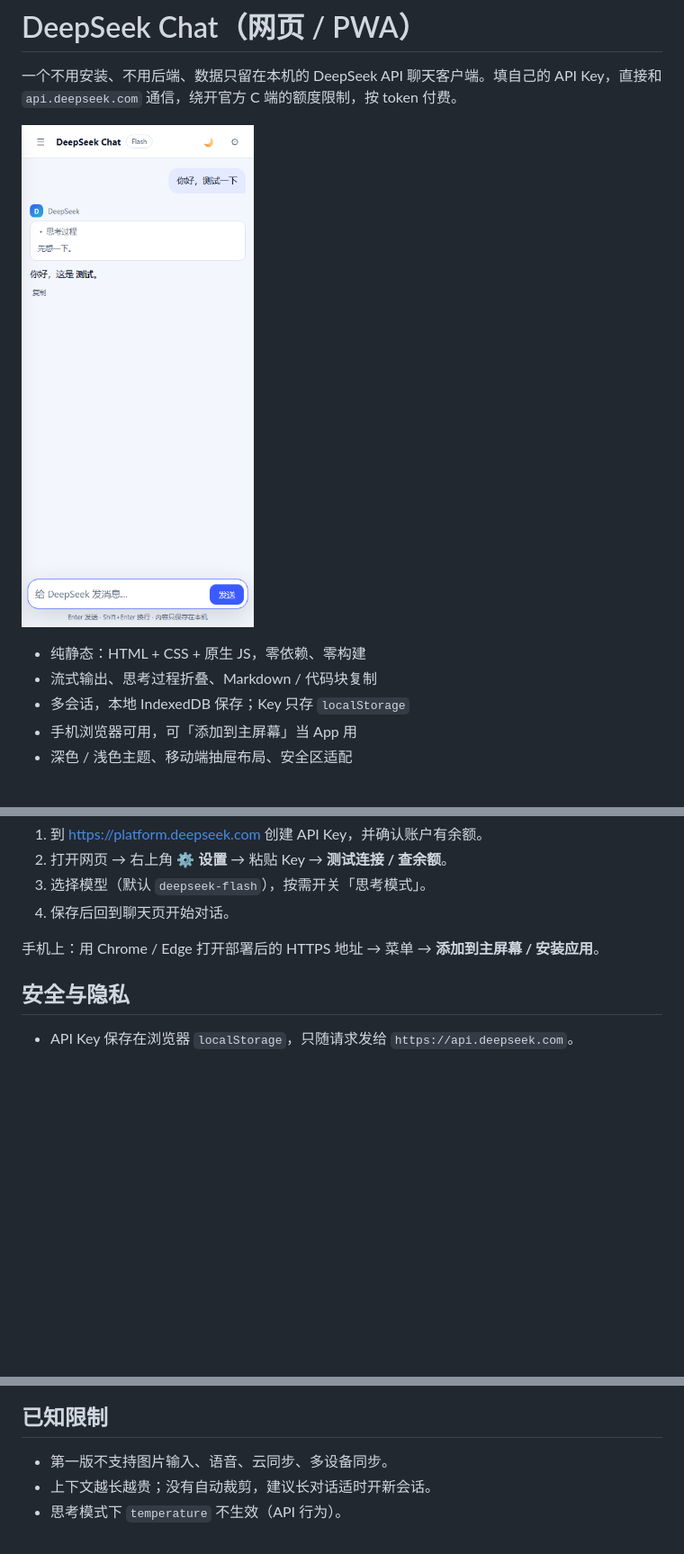
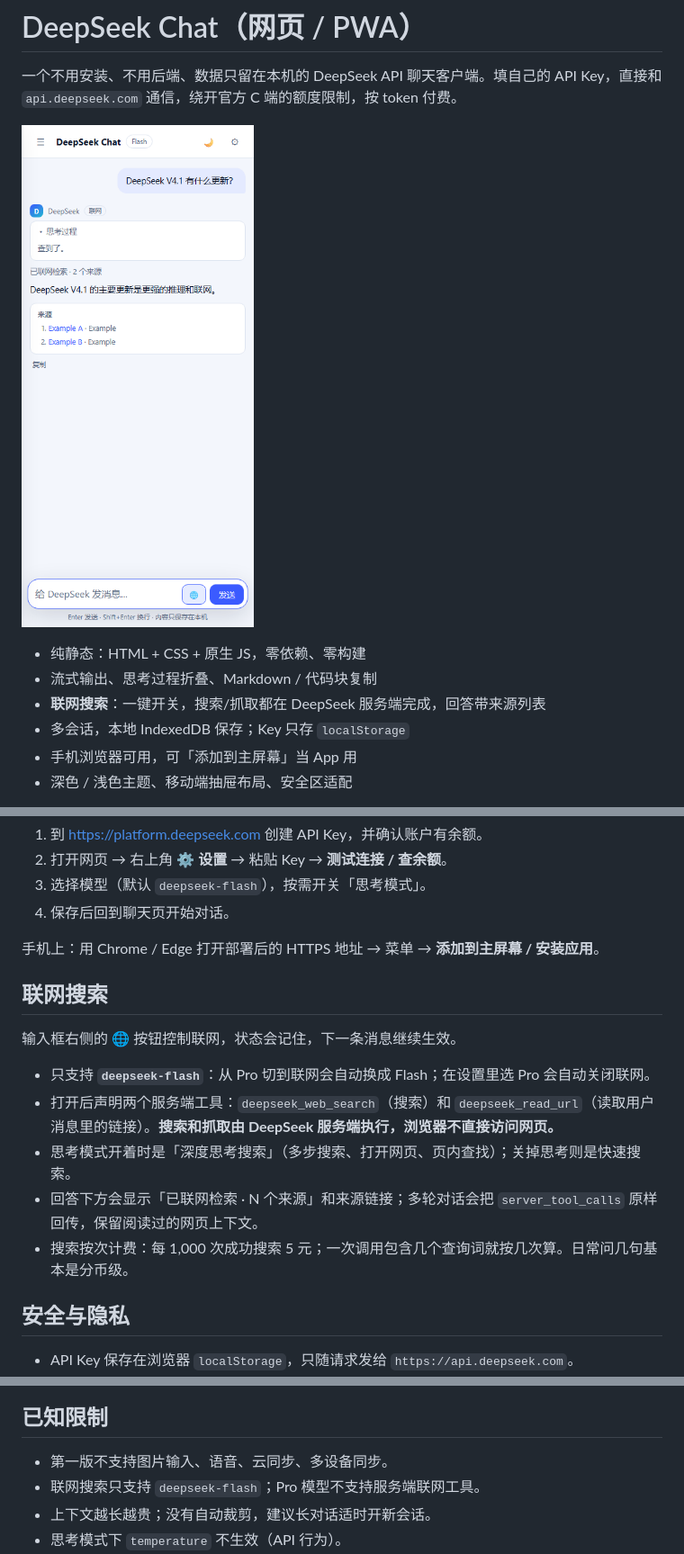
Before and after one commit to FurinainFontaine/myDeepseek, a Markdown page: README.md, 3 parts joined by grey strips. Shown at 90% size. Rendered like a GitHub page; pictures changed too: screenshot.png; blank space fills up the shorter version.

Commit message:
Add server-side web search with sources

```diff
--- a/README.md
+++ b/README.md
@@ -6,6 +6,7 @@
 
 - 纯静态：HTML + CSS + 原生 JS，零依赖、零构建
 - 流式输出、思考过程折叠、Markdown / 代码块复制
+- **联网搜索**：一键开关，搜索/抓取都在 DeepSeek 服务端完成，回答带来源列表
 - 多会话，本地 IndexedDB 保存；Key 只存 `localStorage`
 - 手机浏览器可用，可「添加到主屏幕」当 App 用
 - 深色 / 浅色主题、移动端抽屉布局、安全区适配
@@ -56,6 +57,16 @@ git push -u origin main
 
 手机上：用 Chrome / Edge 打开部署后的 HTTPS 地址 → 菜单 → **添加到主屏幕 / 安装应用**。
 
+## 联网搜索
+
+输入框右侧的 🌐 按钮控制联网，状态会记住，下一条消息继续生效。
+
+- 只支持 **`deepseek-flash`**：从 Pro 切到联网会自动换成 Flash；在设置里选 Pro 会自动关闭联网。
+- 打开后声明两个服务端工具：`deepseek_web_search`（搜索）和 `deepseek_read_url`（读取用户消息里的链接）。**搜索和抓取由 DeepSeek 服务端执行，浏览器不直接访问网页。**
+- 思考模式开着时是「深度思考搜索」（多步搜索、打开网页、页内查找）；关掉思考则是快速搜索。
+- 回答下方会显示「已联网检索 · N 个来源」和来源链接；多轮对话会把 `server_tool_calls` 原样回传，保留阅读过的网页上下文。
+- 搜索按次计费：每 1,000 次成功搜索 5 元；一次调用包含几个查询词就按几次算。日常问几句基本是分币级。
+
 ## 安全与隐私
 
 - API Key 保存在浏览器 `localStorage`，只随请求发给 `https://api.deepseek.com`。
@@ -71,6 +82,7 @@ git push -u origin main
 ## 已知限制
 
 - 第一版不支持图片输入、语音、云同步、多设备同步。
+- 联网搜索只支持 `deepseek-flash`；Pro 模型不支持服务端联网工具。
 - 上下文越长越贵；没有自动裁剪，建议长对话适时开新会话。
 - 思考模式下 `temperature` 不生效（API 行为）。
 - GitHub Pages 在国内偶尔慢；首次加载后由 Service Worker 缓存。
```
Also changed, not shown: other parts of README.md (+1 -0 lines), 6 other files.
